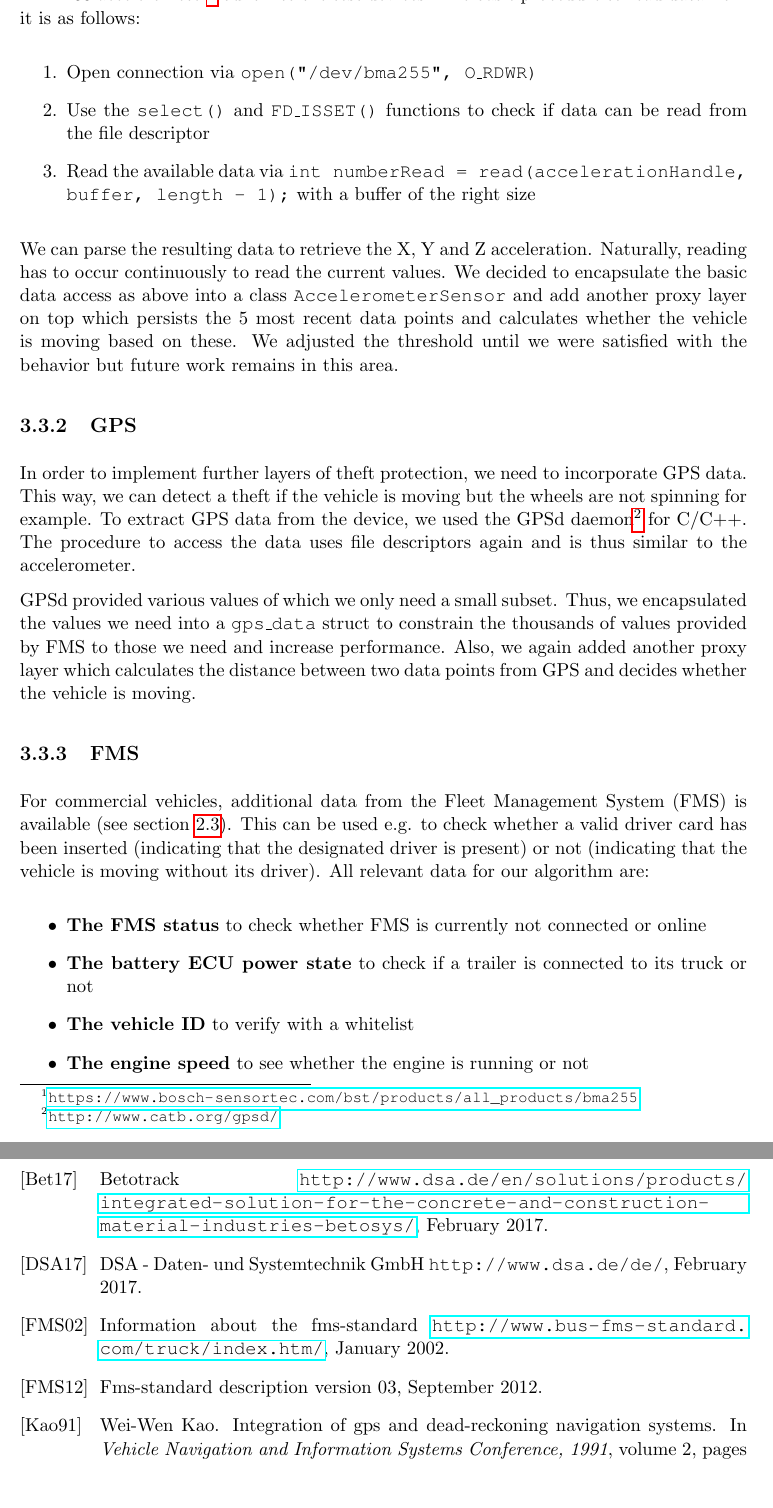
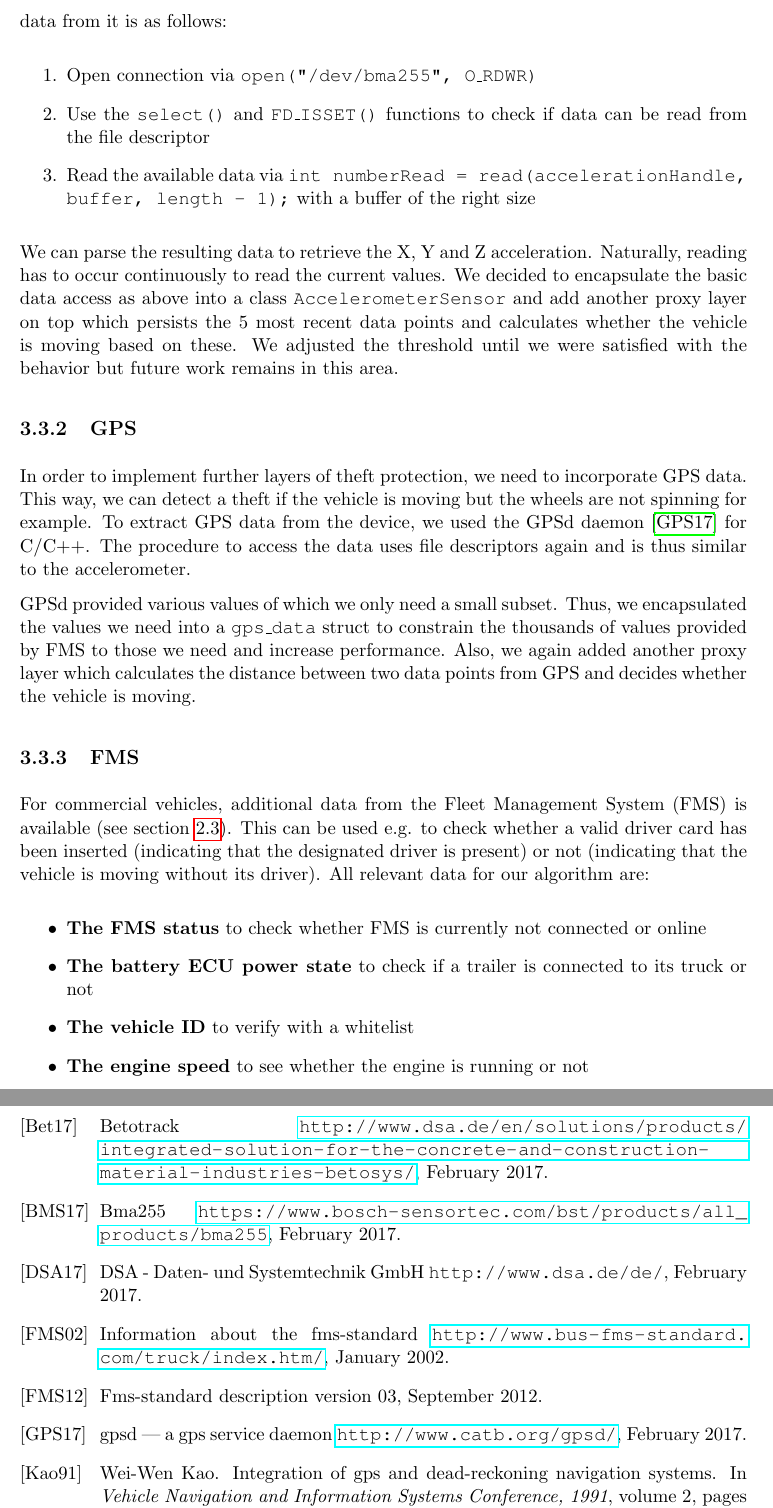
Before and after one commit to strepkov/dsapractice, a LaTeX thesis (practice_dsa.tex, which reads src/bib/Literatur.bib, src/tex/data.tex): two parts of pages 14 and 20 of 20, joined at a grey line, cut so that both start at the same text, the shorter picture padded with empty space. Compiled offline with pdfLaTeX.

Commit message:
Moved footnodes to bibliography

```diff
--- a/src/bib/Literatur.bib
+++ b/src/bib/Literatur.bib
@@ -44,3 +49,14 @@
+    mylabel = {BMA255},
+}
+
+@MISC{GPSd,
+    title = {gpsd — a GPS service daemon {\url{  http://www.catb.org/gpsd/}}},
+    year = {2017},
+    month = {February},
+    key = {GPSd},
+    mylabel = {GPSd},
+}
+
 @inproceedings{kao1991integration,
     title={Integration of GPS and dead-reckoning navigation systems},
     author={Kao, Wei-Wen},
--- a/src/tex/data.tex
+++ b/src/tex/data.tex
@@ -5,7 +5,7 @@ Based on our algorithm idea represented by the decision tree, we knew which data
 \subsection{Accelerometer}
 The first data source we used was the vehicle accelerometer which emits the current acceleration in X, Y and Z direction every 100ms by default. We chose to extract this data first because it can be used to implement a simple but effective theft detection already. Every illegal movement of the device (and thus vehicle) will be reflected in the accelerometer data.
 
-In order to get access to the accelerometer data, we used a C++ library dedicated to the BMA255 accelerometer\footnote{\url{https://www.bosch-sensortec.com/bst/products/all_products/bma255}} built into the test devices. The basic procedure to read data from it is as follows:
+In order to get access to the accelerometer data, we used a C++ library dedicated to the BMA255 accelerometer \cite{BMA255} built into the test devices. The basic procedure to read data from it is as follows:
 
 \begin{enumerate}
 	\item Open connection via \texttt{open("/dev/bma255", O\_RDWR)}
@@ -16,7 +16,7 @@ In order to get access to the accelerometer data, we used a C++ library dedicate
 We can parse the resulting data to retrieve the X, Y and Z acceleration. Naturally, reading has to occur continuously to read the current values. We decided to encapsulate the basic data access as above into a class \texttt{AccelerometerSensor} and add another proxy layer on top which persists the 5 most recent data points and calculates whether the vehicle is moving based on these. We adjusted the threshold until we were satisfied with the behavior but future work remains in this area.
 
 \subsection{GPS}
-In order to implement further layers of theft protection, we need to incorporate GPS data. This way, we can detect a theft if the vehicle is moving but the wheels are not spinning for example. To extract GPS data from the device, we used the GPSd daemon\footnote{\url{http://www.catb.org/gpsd/}} for C/C++. The procedure to access the data uses file descriptors again and is thus similar to the accelerometer.
+In order to implement further layers of theft protection, we need to incorporate GPS data. This way, we can detect a theft if the vehicle is moving but the wheels are not spinning for example. To extract GPS data from the device, we used the GPSd daemon \cite{GPSd} for C/C++. The procedure to access the data uses file descriptors again and is thus similar to the accelerometer.
 
 GPSd provided various values of which we only need a small subset. Thus, we encapsulated the values we need into a \texttt{gps\_data} struct to constrain the thousands of values provided by FMS to those we need and increase performance. Also, we again added another proxy layer which calculates the distance between two data points from GPS and decides whether the vehicle is moving.
 
```
Also changed, not shown: src/bib/Literatur.bib (7 more changed lines).
